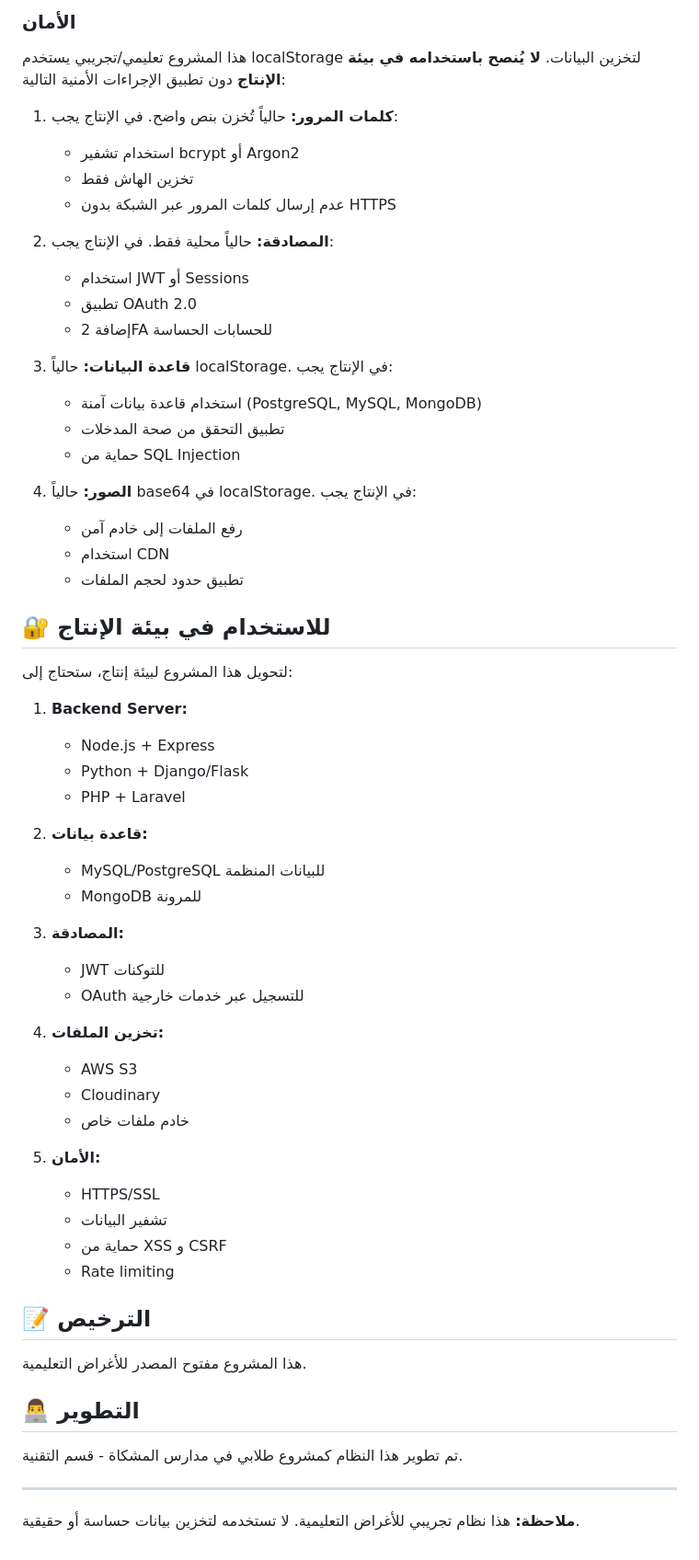
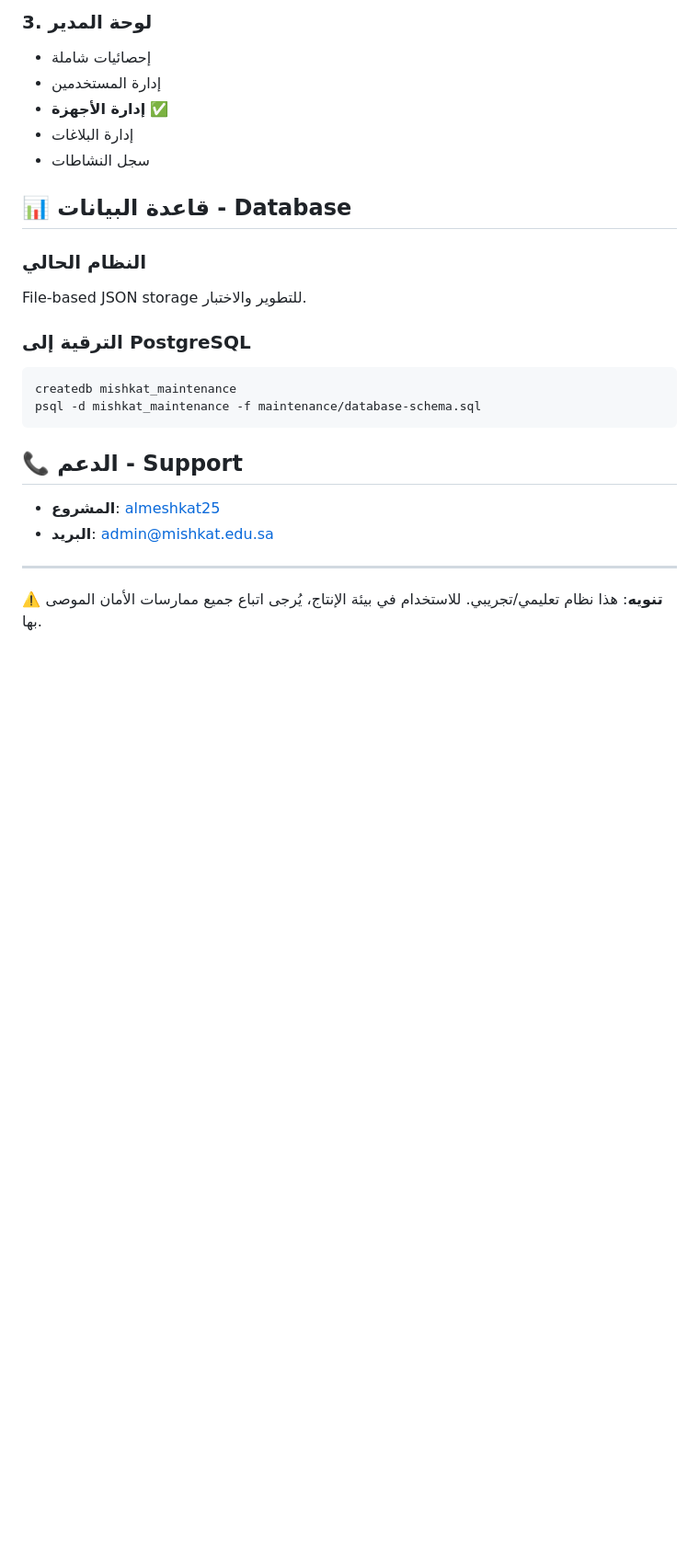
Before and after one commit to almnar0/almeshkat25, a Markdown page: maintenance/README.md, the part around one of its changes. Shown at 92% size. GitHub-like rendering; blank space fills up the shorter version.

````diff
--- a/maintenance/README.md
+++ b/maintenance/README.md
@@ -57,63 +153,27 @@ maintenance/
 
-### الأمان
-هذا المشروع تعليمي/تجريبي يستخدم localStorage لتخزين البيانات. **لا يُنصح باستخدامه في بيئة الإنتاج** دون تطبيق الإجراءات الأمنية التالية:
+### 3. لوحة المدير
+- إحصائيات شاملة
+- إدارة المستخدمين
+- **إدارة الأجهزة** ✅
+- إدارة البلاغات
+- سجل النشاطات
 
-1. **كلمات المرور:** حالياً تُخزن بنص واضح. في الإنتاج يجب:
-   - استخدام تشفير bcrypt أو Argon2
-   - تخزين الهاش فقط
-   - عدم إرسال كلمات المرور عبر الشبكة بدون HTTPS
+## 📊 قاعدة البيانات - Database
 
-2. **المصادقة:** حالياً محلية فقط. في الإنتاج يجب:
-   - استخدام JWT أو Sessions
-   - تطبيق OAuth 2.0
-   - إضافة 2FA للحسابات الحساسة
+### النظام الحالي
+File-based JSON storage للتطوير والاختبار.
 
-3. **قاعدة البيانات:** حالياً localStorage. في الإنتاج يجب:
-   - استخدام قاعدة بيانات آمنة (PostgreSQL, MySQL, MongoDB)
-   - تطبيق التحقق من صحة المدخلات
-   - حماية من SQL Injection
+### الترقية إلى PostgreSQL
+```bash
+createdb mishkat_maintenance
+psql -d mishkat_maintenance -f maintenance/database-schema.sql
+```
 
-4. **الصور:** حالياً base64 في localStorage. في الإنتاج يجب:
-   - رفع الملفات إلى خادم آمن
-   - استخدام CDN
-   - تطبيق حدود لحجم الملفات
+## 📞 الدعم - Support
 
-## 🔐 للاستخدام في بيئة الإنتاج
-
-لتحويل هذا المشروع لبيئة إنتاج، ستحتاج إلى:
-
-1. **Backend Server:**
-   - Node.js + Express
-   - Python + Django/Flask
-   - PHP + Laravel
-
-2. **قاعدة بيانات:**
-   - MySQL/PostgreSQL للبيانات المنظمة
-   - MongoDB للمرونة
-
-3. **المصادقة:**
-   - JWT للتوكنات
-   - OAuth للتسجيل عبر خدمات خارجية
-
-4. **تخزين الملفات:**
-   - AWS S3
-   - Cloudinary
-   - خادم ملفات خاص
-
-5. **الأمان:**
-   - HTTPS/SSL
-   - تشفير البيانات
-   - حماية من XSS و CSRF
-   - Rate limiting
-
-## 📝 الترخيص
-
-هذا المشروع مفتوح المصدر للأغراض التعليمية.
-
-## 👨‍💻 التطوير
-
-تم تطوير هذا النظام كمشروع طلابي في مدارس المشكاة - قسم التقنية.
+- **المشروع**: [almeshkat25](https://github.com/almnar0/almeshkat25)
+- **البريد**: admin@mishkat.edu.sa
 
 ---
 
-**ملاحظة:** هذا نظام تجريبي للأغراض التعليمية. لا تستخدمه لتخزين بيانات حساسة أو حقيقية.
+**⚠️ تنويه**: هذا نظام تعليمي/تجريبي. للاستخدام في بيئة الإنتاج، يُرجى اتباع جميع ممارسات الأمان الموصى بها.
````
Also changed, not shown: other parts of maintenance/README.md (+136 -40 lines), maintenance/DEVELOPMENT_SUMMARY.md (added, +277 -0 lines), maintenance/README.old.md (added, +119 -0 lines).
